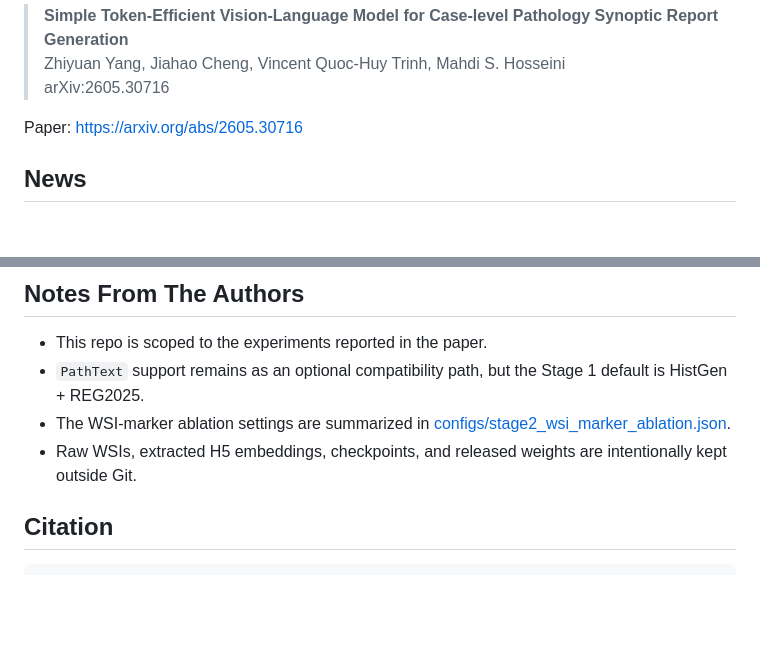
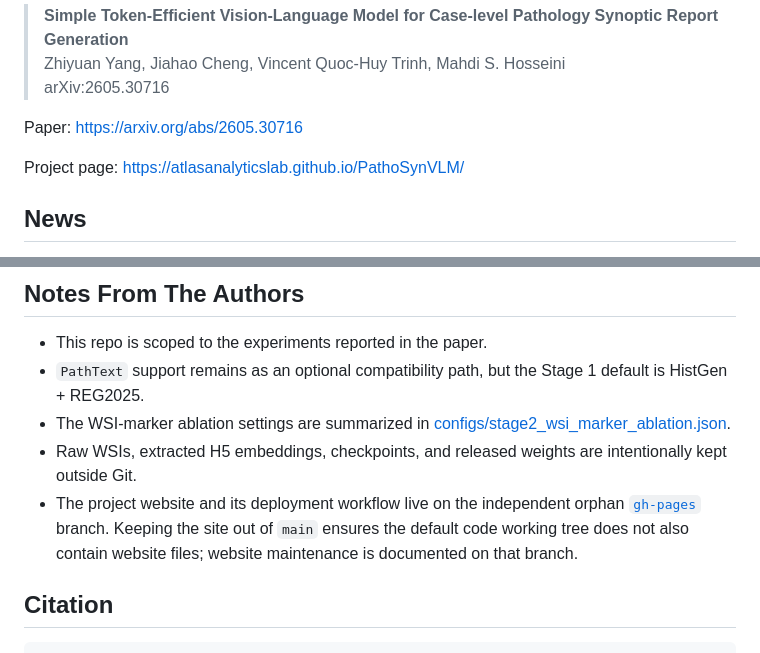
Before and after one commit to AtlasAnalyticsLab/PathoSynVLM, a Markdown page: README.md, 2 parts joined by grey strips. Drawn GitHub-style; blank space fills up the shorter version.

Commit message:
Link isolated PathoSynVLM project website

```diff
--- a/README.md
+++ b/README.md
@@ -22,6 +23,8 @@ Code and model-release utilities for:
 > arXiv:2605.30716
 
 Paper: https://arxiv.org/abs/2605.30716
+
+Project page: https://atlasanalyticslab.github.io/PathoSynVLM/
 
 ## News
 
@@ -342,6 +345,7 @@ export PYTHONNOUSERSITE=1
 - `PathText` support remains as an optional compatibility path, but the Stage 1 default is HistGen + REG2025.
 - The WSI-marker ablation settings are summarized in [configs/stage2_wsi_marker_ablation.json](configs/stage2_wsi_marker_ablation.json).
 - Raw WSIs, extracted H5 embeddings, checkpoints, and released weights are intentionally kept outside Git.
+- The project website and its deployment workflow live on the independent orphan [`gh-pages`](https://github.com/AtlasAnalyticsLab/PathoSynVLM/tree/gh-pages) branch. Keeping the site out of `main` ensures the default code working tree does not also contain website files; website maintenance is documented on that branch.
 
 ## Citation
 
```
Also changed, not shown: other parts of README.md (+1 -0 lines).
